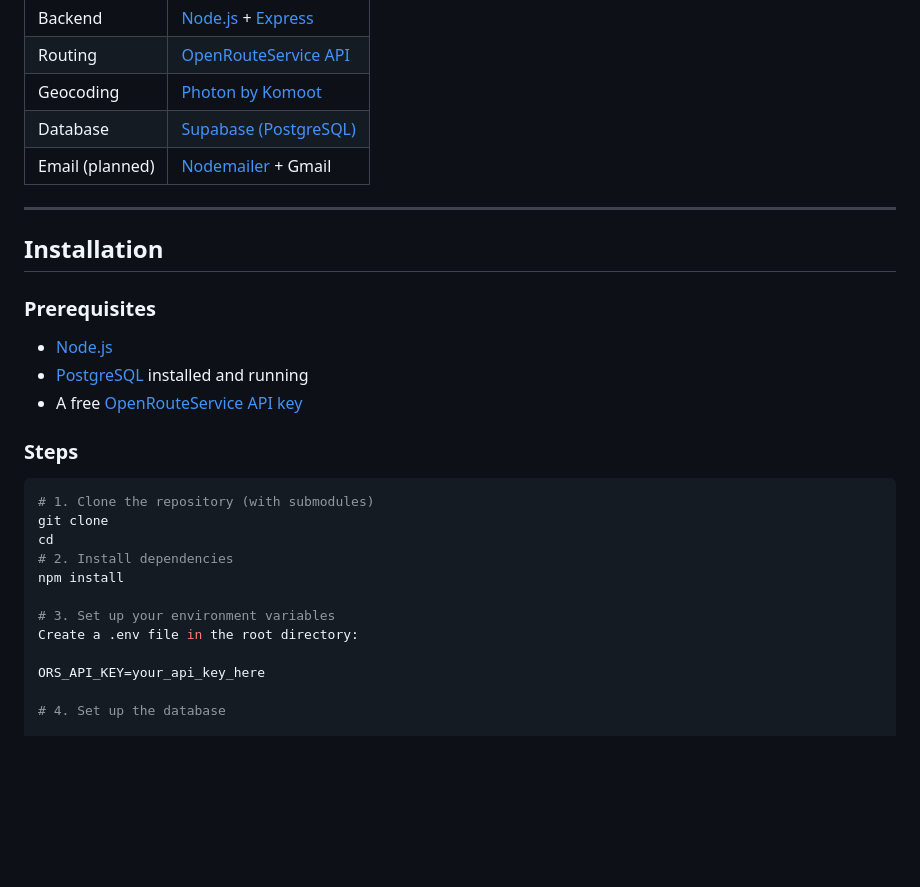
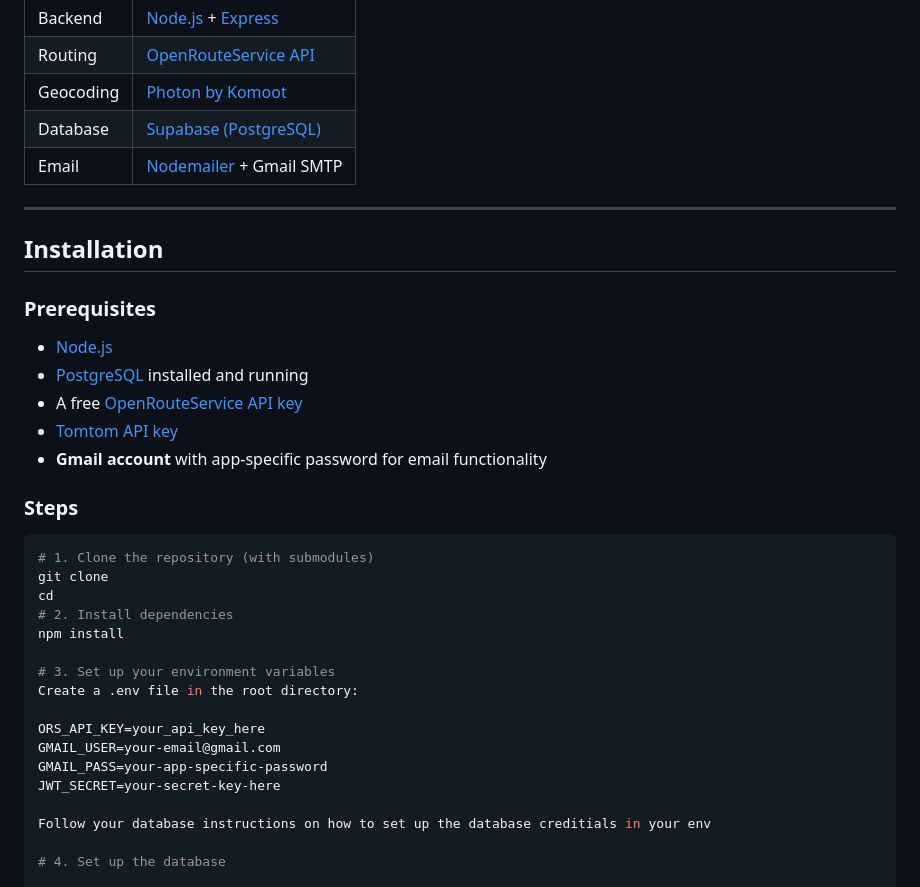
Before and after one commit to JoshuaDrysdale/4900-project, a Markdown page: README.md, the part around one of its changes. Drawn GitHub-style; blank space fills up the shorter version.

```diff
--- a/README.md
+++ b/README.md
@@ -47,7 +68,8 @@ Built with **Leaflet.js** on the frontend and a  **Node.js/Express** backend tha
 | Routing    | [OpenRouteService API](https://openrouteservice.org/) |
 | Geocoding  | [Photon by Komoot](https://photon.komoot.io/) |
 | Database   | [Supabase (PostgreSQL)](https://supabase.com/) |
-| Email (planned)| [Nodemailer](https://nodemailer.com/) + Gmail |
+| Email      | [Nodemailer](https://nodemailer.com/) + Gmail SMTP |
+
 
 ---
 
@@ -58,6 +80,8 @@ Built with **Leaflet.js** on the frontend and a  **Node.js/Express** backend tha
 - [Node.js](https://nodejs.org/)
 - [PostgreSQL](https://www.postgresql.org/) installed and running
 - A free [OpenRouteService API key](https://openrouteservice.org/dev/#/signup)
+- [Tomtom API key](https://developer.tomtom.com/)
+- **Gmail account** with app-specific password for email functionality
 
 ### Steps
 
@@ -72,6 +96,11 @@ npm install
 Create a .env file in the root directory:
 
 ORS_API_KEY=your_api_key_here
+GMAIL_USER=your-email@gmail.com
+GMAIL_PASS=your-app-specific-password
+JWT_SECRET=your-secret-key-here
+
+Follow your database instructions on how to set up the database creditials in your env
 
 # 4. Set up the database
 
```
Also changed, not shown: other parts of README.md (+71 -15 lines).
